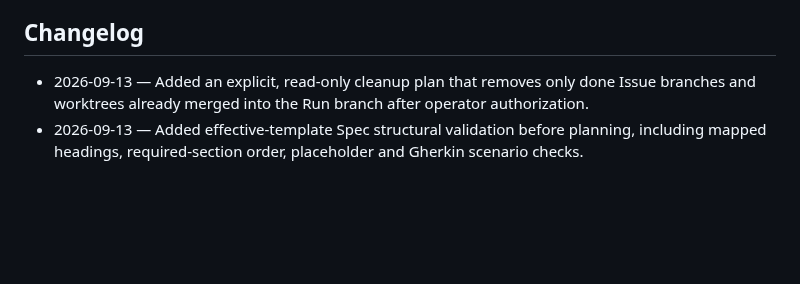
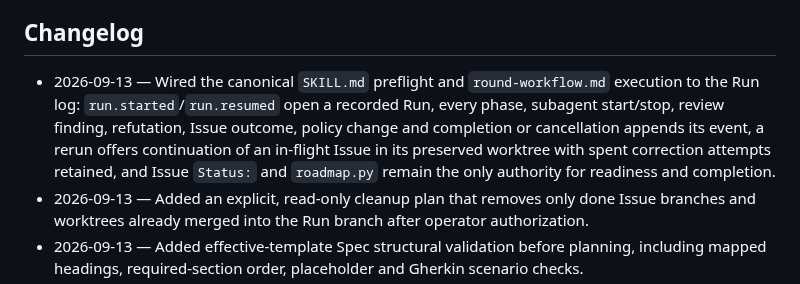
Before and after one commit to JulioBorges/gantry, a Markdown page: .scratch/gantry-migration/spec.md, the part around the change. GitHub-like rendering; blank space fills up the shorter version.

Commit message:
docs(gantry): record the recorded Run log wiring in the Spec Changelog
Co-Authored-By: Claude Sonnet 5 <noreply@anthropic.com>

```diff
--- a/.scratch/gantry-migration/spec.md
+++ b/.scratch/gantry-migration/spec.md
@@ -166,6 +166,7 @@ Scenario: The run ends with an offered draft pull request
 
 ## Changelog
 
+- 2026-09-13 — Wired the canonical `SKILL.md` preflight and `round-workflow.md` execution to the Run log: `run.started`/`run.resumed` open a recorded Run, every phase, subagent start/stop, review finding, refutation, Issue outcome, policy change and completion or cancellation appends its event, a rerun offers continuation of an in-flight Issue in its preserved worktree with spent correction attempts retained, and Issue `Status:` and `roadmap.py` remain the only authority for readiness and completion.
 - 2026-09-13 — Added an explicit, read-only cleanup plan that removes only done Issue branches and worktrees already merged into the Run branch after operator authorization.
 - 2026-09-13 — Added effective-template Spec structural validation before planning, including mapped headings, required-section order, placeholder and Gherkin scenario checks.
 - 2026-09-13 — Added an append-only, shared-worktree Run log with validated lifecycle events, atomic JSONL appends, policy snapshots, and interrupted Issue queries.
```
